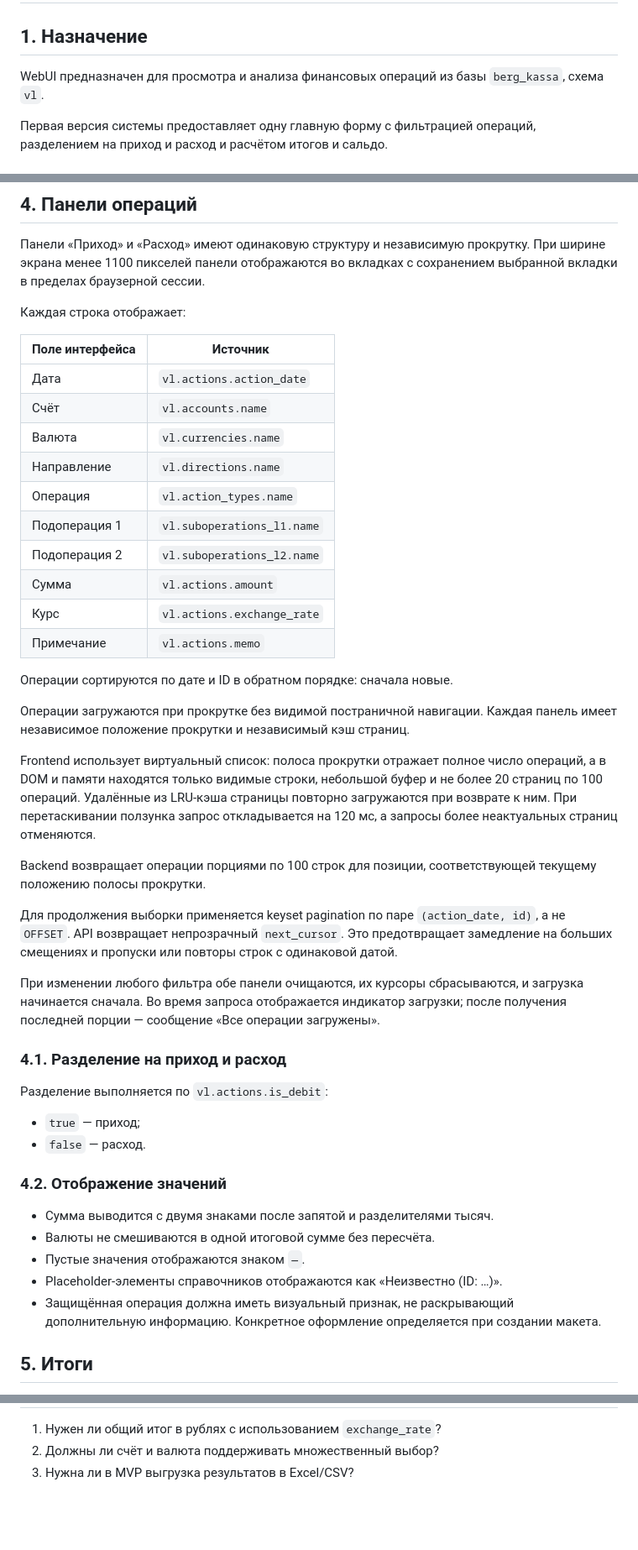
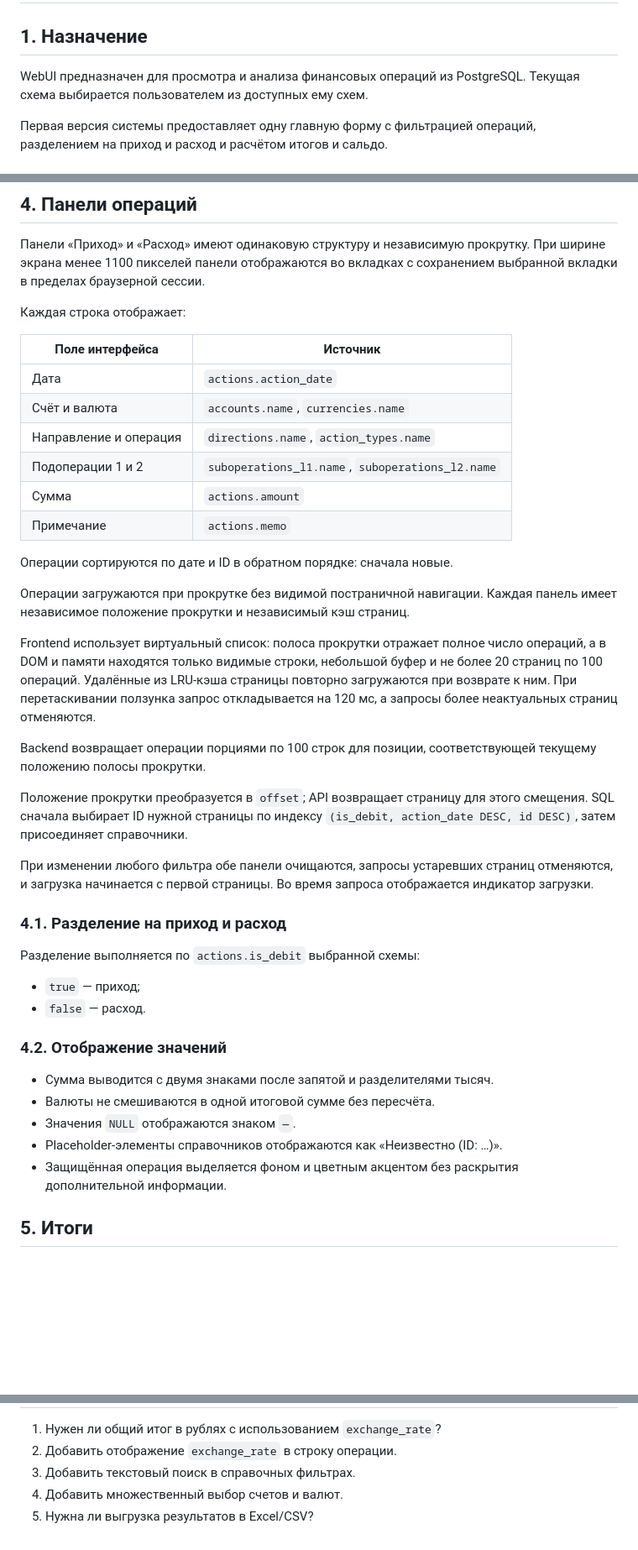
Before and after one commit to debrsky/berg-kassa, a Markdown page: docs/webui-spec.md, 3 parts joined by grey strips. Shown at 84% size. GitHub-like rendering; blank space fills up the shorter version.

```diff
--- a/docs/webui-spec.md
+++ b/docs/webui-spec.md
@@ -2,8 +2,8 @@
 
 ## 1. Назначение
 
-WebUI предназначен для просмотра и анализа финансовых операций из базы
-`berg_kassa`, схема `vl`.
+WebUI предназначен для просмотра и анализа финансовых операций из PostgreSQL.
+Текущая схема выбирается пользователем из доступных ему схем.
 
 Первая версия системы предоставляет одну главную форму с фильтрацией операций,
 разделением на приход и расход и расчётом итогов и сальдо.
@@ -82,16 +82,12 @@ WebUI предназначен для просмотра и анализа фи
 
 | Поле интерфейса | Источник |
 |---|---|
-| Дата | `vl.actions.action_date` |
-| Счёт | `vl.accounts.name` |
-| Валюта | `vl.currencies.name` |
-| Направление | `vl.directions.name` |
-| Операция | `vl.action_types.name` |
-| Подоперация 1 | `vl.suboperations_l1.name` |
-| Подоперация 2 | `vl.suboperations_l2.name` |
-| Сумма | `vl.actions.amount` |
-| Курс | `vl.actions.exchange_rate` |
-| Примечание | `vl.actions.memo` |
+| Дата | `actions.action_date` |
+| Счёт и валюта | `accounts.name`, `currencies.name` |
+| Направление и операция | `directions.name`, `action_types.name` |
+| Подоперации 1 и 2 | `suboperations_l1.name`, `suboperations_l2.name` |
+| Сумма | `actions.amount` |
+| Примечание | `actions.memo` |
 
 Операции сортируются по дате и ID в обратном порядке: сначала новые.
 
@@ -107,18 +103,17 @@ Frontend использует виртуальный список: полоса
 Backend возвращает операции порциями по 100 строк для позиции, соответствующей
 текущему положению полосы прокрутки.
 
-Для продолжения выборки применяется keyset pagination по паре
-`(action_date, id)`, а не `OFFSET`. API возвращает непрозрачный `next_cursor`.
-Это предотвращает замедление на больших смещениях и пропуски или повторы строк
-с одинаковой датой.
+Положение прокрутки преобразуется в `offset`; API возвращает страницу для этого
+смещения. SQL сначала выбирает ID нужной страницы по индексу
+`(is_debit, action_date DESC, id DESC)`, затем присоединяет справочники.
 
-При изменении любого фильтра обе панели очищаются, их курсоры сбрасываются, и
-загрузка начинается сначала. Во время запроса отображается индикатор загрузки;
-после получения последней порции — сообщение «Все операции загружены».
+При изменении любого фильтра обе панели очищаются, запросы устаревших страниц
+отменяются, и загрузка начинается с первой страницы. Во время запроса
+отображается индикатор загрузки.
 
 ### 4.1. Разделение на приход и расход
 
-Разделение выполняется по `vl.actions.is_debit`:
+Разделение выполняется по `actions.is_debit` выбранной схемы:
 
 - `true` — приход;
 - `false` — расход.
@@ -127,11 +122,10 @@ Backend возвращает операции порциями по 100 стро
 
 - Сумма выводится с двумя знаками после запятой и разделителями тысяч.
 - Валюты не смешиваются в одной итоговой сумме без пересчёта.
-- Пустые значения отображаются знаком `—`.
+- Значения `NULL` отображаются знаком `—`.
 - Placeholder-элементы справочников отображаются как «Неизвестно (ID: …)».
-- Защищённая операция должна иметь визуальный признак, не раскрывающий
-  дополнительную информацию. Конкретное оформление определяется при создании
-  макета.
+- Защищённая операция выделяется фоном и цветным акцентом без раскрытия
+  дополнительной информации.
 
 ## 5. Итоги
 
@@ -251,4 +255,6 @@ GET /api/action-summary
 
 1. Нужен ли общий итог в рублях с использованием `exchange_rate`?
-2. Должны ли счёт и валюта поддерживать множественный выбор?
-3. Нужна ли в MVP выгрузка результатов в Excel/CSV?
+2. Добавить отображение `exchange_rate` в строку операции.
+3. Добавить текстовый поиск в справочных фильтрах.
+4. Добавить множественный выбор счетов и валют.
+5. Нужна ли выгрузка результатов в Excel/CSV?
```
Also changed, not shown: other parts of docs/webui-spec.md (+34 -24 lines).
